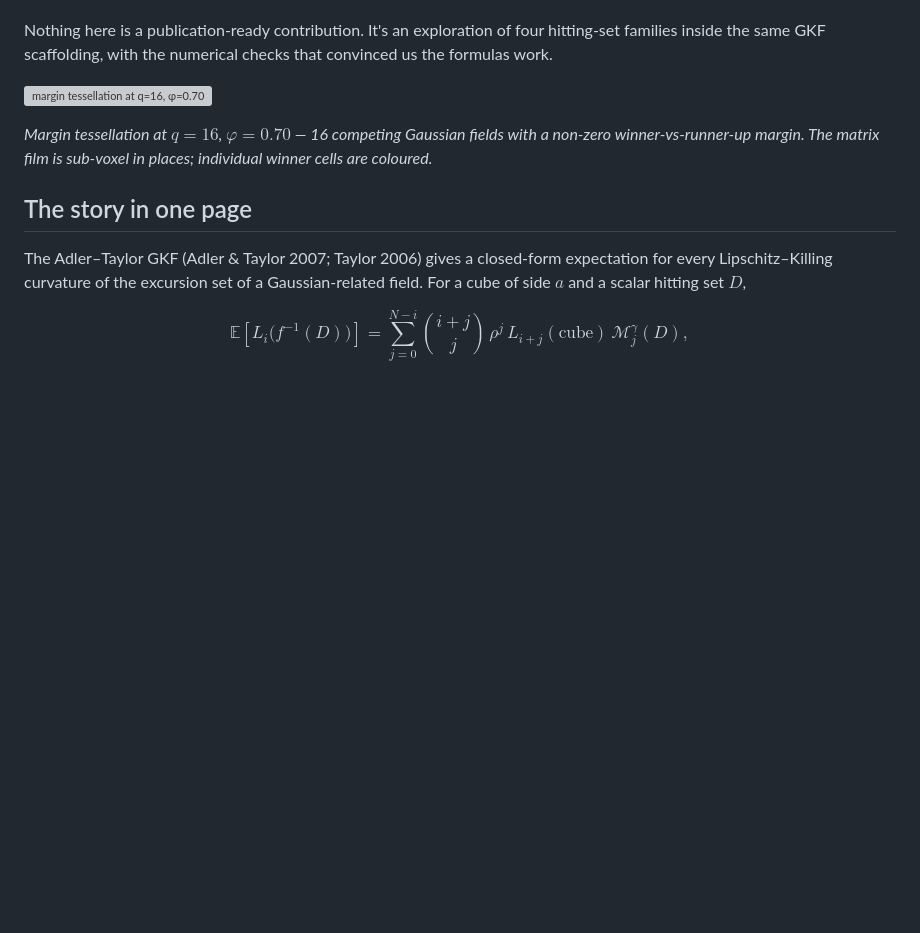
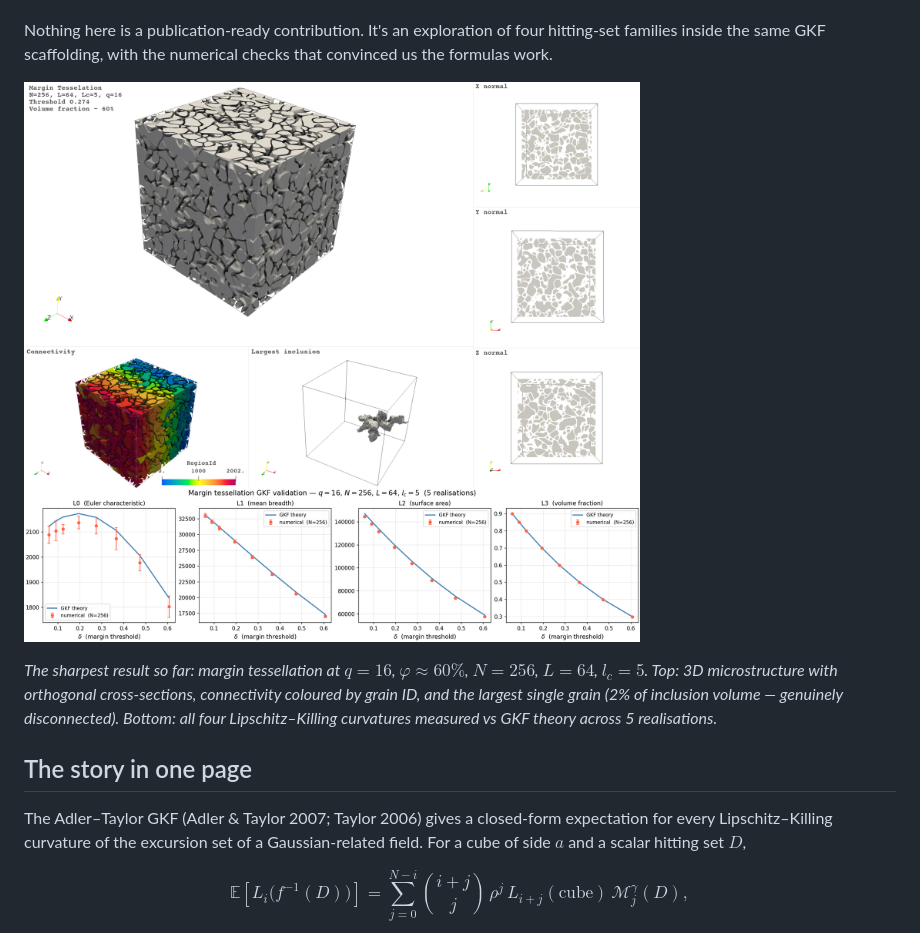
Before and after one commit to matbog/high-vf-excursions, a Markdown page: README.md, the part around the change. GitHub-like rendering; pictures changed too: images/margin_t_q16_n256_L64_Lc5_vf60_combined.png (added); blank space fills up the shorter version; grey boxes are pictures that could not be loaded.

```diff
--- a/README.md
+++ b/README.md
@@ -17,11 +17,13 @@ Nothing here is a publication-ready contribution. It's an exploration of
 four hitting-set families inside the same GKF scaffolding, with the
 numerical checks that convinced us the formulas work.
 
-![margin tessellation at q=16, φ=0.70](experiments/04_margin_tessellation/paraview/q16_phi70/display_margin_tess_RF_thresh.png)
+![Margin tessellation q=16 φ=0.60 — best result so far](images/margin_t_q16_n256_L64_Lc5_vf60_combined.png)
 
-*Margin tessellation at $q = 16$, $\varphi = 0.70$ — 16 competing
-Gaussian fields with a non-zero winner-vs-runner-up margin. The matrix
-film is sub-voxel in places; individual winner cells are coloured.*
+*The sharpest result so far: margin tessellation at $q = 16$, $\varphi \approx 60\%$,
+$N = 256$, $L = 64$, $l_c = 5$. Top: 3D microstructure with orthogonal
+cross-sections, connectivity coloured by grain ID, and the largest single
+grain (2% of inclusion volume — genuinely disconnected). Bottom: all four
+Lipschitz–Killing curvatures measured vs GKF theory across 5 realisations.*
 
 ## The story in one page
 
```
Also changed, not shown: experiments/04_margin_tessellation/README.md (+5 -1 lines), 3 other files.
